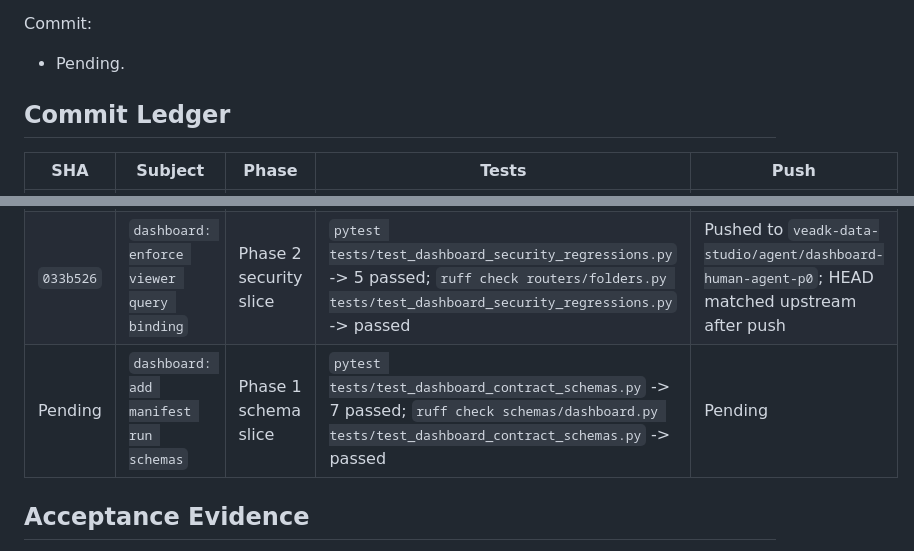
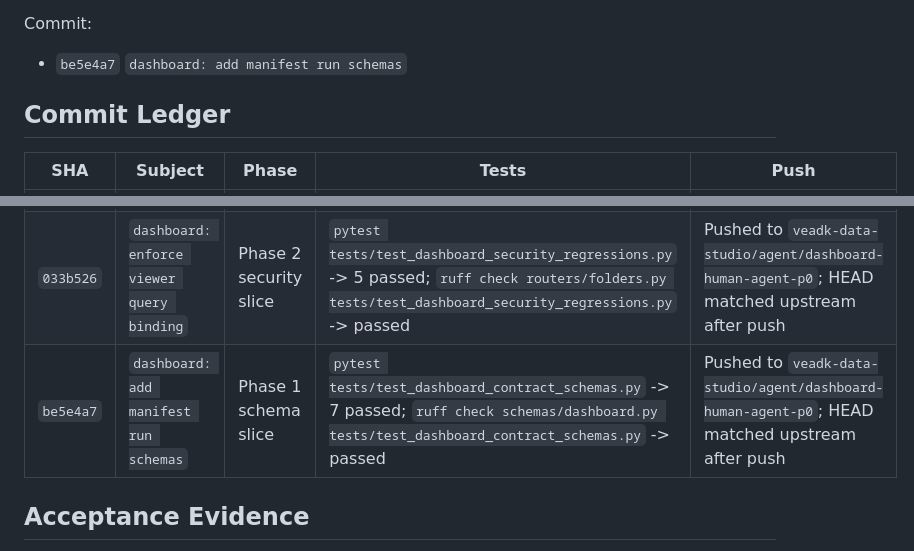
Before and after one commit to marchpure/veadk-data-studio, a Markdown page: docs/product/human-agent-dashboard-p0-progress.md, 2 parts joined by grey strips. Drawn GitHub-style.

Commit message:
dashboard: record schema evidence

```diff
--- a/docs/product/human-agent-dashboard-p0-progress.md
+++ b/docs/product/human-agent-dashboard-p0-progress.md
@@ -124,7 +124,7 @@ Tests:
 
 Commit:
 
-- Pending.
+- `be5e4a7` `dashboard: add manifest run schemas`
 
 ## Commit Ledger
 
@@ -132,7 +132,7 @@ Commit:
 | --- | --- | --- | --- | --- |
 | `4a4f4e1` | `dashboard: audit human agent contract` | Phase 0 | `pytest tests/test_dashboard_security_regressions.py` -> 1 strict xfail; `ruff check tests/test_dashboard_security_regressions.py` -> passed | Pushed to `veadk-data-studio/agent/dashboard-human-agent-p0`; HEAD matched upstream after push |
 | `033b526` | `dashboard: enforce viewer query binding` | Phase 2 security slice | `pytest tests/test_dashboard_security_regressions.py` -> 5 passed; `ruff check routers/folders.py tests/test_dashboard_security_regressions.py` -> passed | Pushed to `veadk-data-studio/agent/dashboard-human-agent-p0`; HEAD matched upstream after push |
-| Pending | `dashboard: add manifest run schemas` | Phase 1 schema slice | `pytest tests/test_dashboard_contract_schemas.py` -> 7 passed; `ruff check schemas/dashboard.py tests/test_dashboard_contract_schemas.py` -> passed | Pending |
+| `be5e4a7` | `dashboard: add manifest run schemas` | Phase 1 schema slice | `pytest tests/test_dashboard_contract_schemas.py` -> 7 passed; `ruff check schemas/dashboard.py tests/test_dashboard_contract_schemas.py` -> passed | Pushed to `veadk-data-studio/agent/dashboard-human-agent-p0`; HEAD matched upstream after push |
 
 ## Acceptance Evidence
 
```
